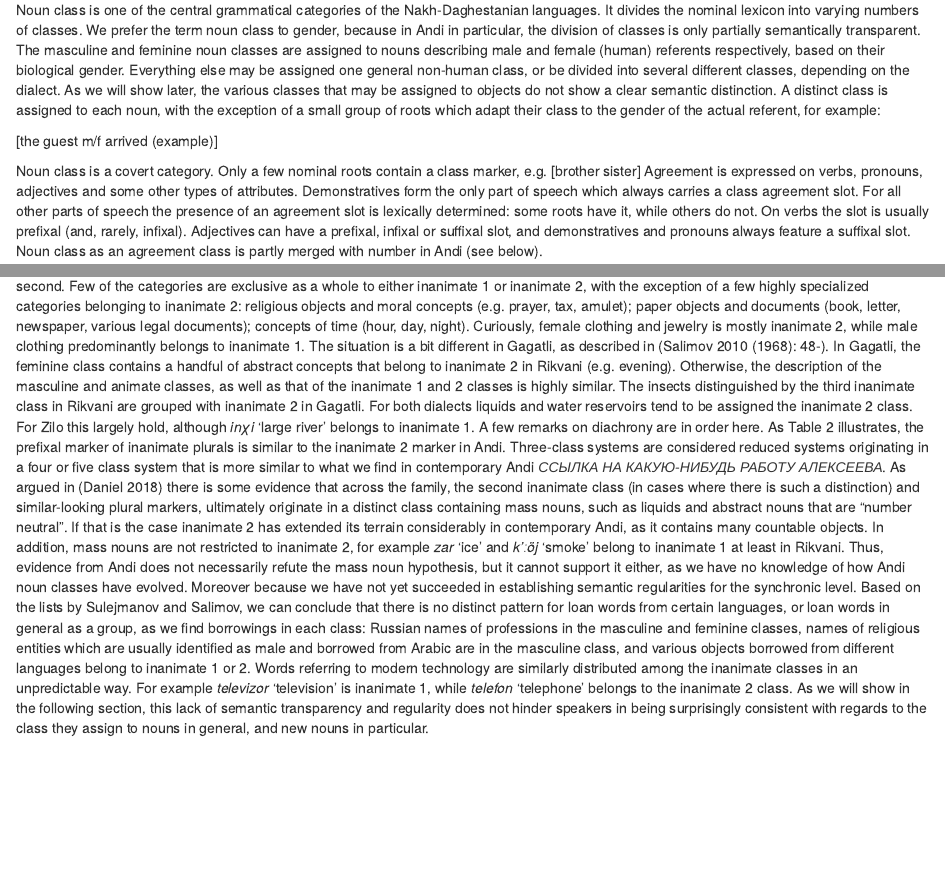
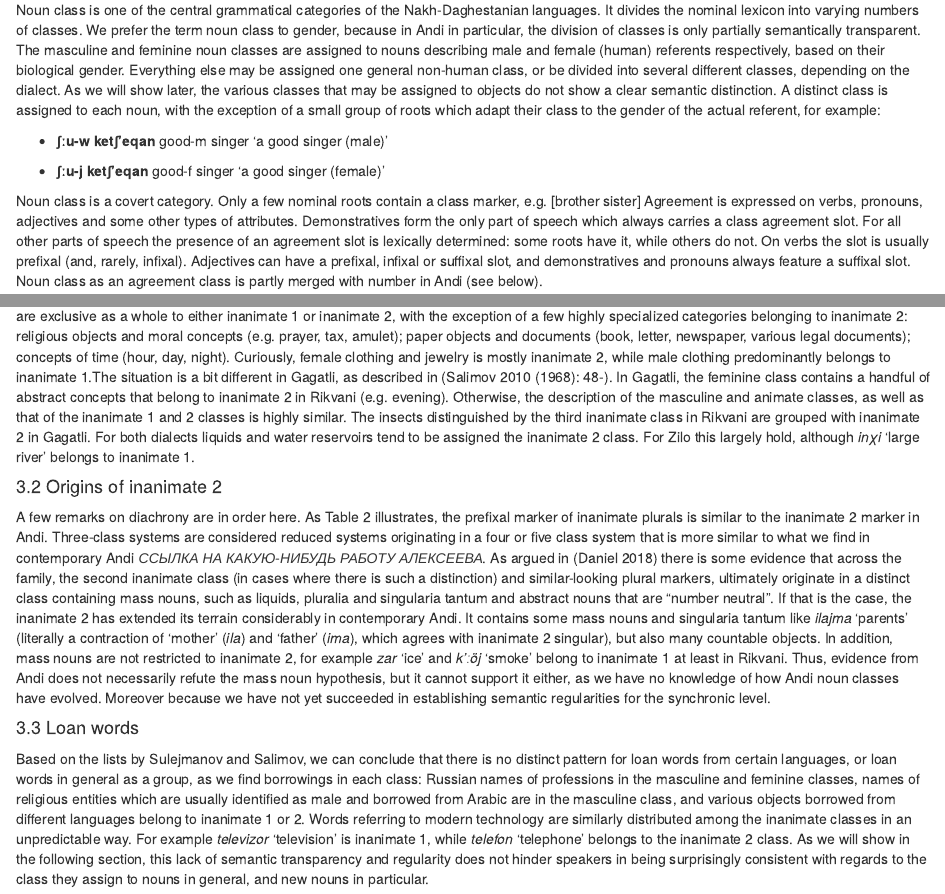
Before and after one commit to LingConLab/2018_Zilo_classes_article, an R Markdown document (draft.Rmd): the page in a window 1100 px wide, from 1470 px down, and a second part further down, joined at a grey line. Rendered offline with R 4.5, knitr and Pandoc, with nearby package versions; some code elsewhere in the file could not run offline.

Commit message:
Samira edited text

````diff
--- a/draft.Rmd
+++ b/draft.Rmd
@@ -80,7 +80,13 @@ Almost all speakers of Andi and other Andic languages speak Avar and Russian in
 Noun class is one of the central grammatical categories of the Nakh-Daghestanian languages. It divides the nominal lexicon into varying numbers of classes. We prefer the term noun class to gender, because in Andi in particular, the division of classes is only partially semantically transparent. The masculine and feminine noun classes are assigned to nouns describing male and female (human) referents respectively, based on their biological gender. Everything else may be assigned one general non-human class, or be divided into several different classes, depending on the dialect. As we will show later, the various classes that may be assigned to objects do not show a clear semantic distinction.
 	A distinct class is assigned to each noun, with the exception of a small group of roots which adapt their class to the gender of the actual referent, for example:
 
-[the guest m/f arrived (example)]
+* **ʃːu-w ketʃ'eqan**
+good-m singer
+'a good singer (male)'
+
+* **ʃːu-j ketʃ'eqan**
+good-f singer
+'a good singer (female)'
 
 Noun class is a covert category. Only a few nominal roots contain a class marker, e.g. [brother sister] Agreement is expressed on verbs, pronouns, adjectives and some other types of attributes. Demonstratives form the only part of speech which always carries a class agreement slot. For all other parts of speech the presence of an agreement slot is lexically determined: some roots have it, while others do not. On verbs the slot is usually prefixal (and, rarely, infixal). Adjectives can have a prefixal, infixal or suffixal slot, and demonstratives and pronouns always feature a suffixal slot. Noun class as an agreement class is partly merged with number in Andi (see below).
 
@@ -97,7 +103,3 @@ read_csv("data/table_2.csv", na = "")
 ```
 
 As mentioned earlier, the attribution of the masculine and feminine noun classes is very transparent. The animate class consists of animals, both large and small (the only exception are insects, which in some cases are grouped with inanimates). The motivation for assigning any of the inanimate classes remains a mystery. Not even all insects belong to the same inanimate class: in Rikvani, spiders belong to the animate class, while butterflies belong to the third inanimate class. In addition, *aqrab* 'scorpion', which is a loan from Avar, also belongs to the animate class, while the native word *hortʃ'oritʃ'in* 'scorpion, belongs to the third inanimate class. A possible explanation for *aqrab* belonging to inanimate 1 is analogy with Avar - in Avar there is only one neuter class, which comprises animals and objects, and corresponds to the class marker *b-*, parallel to animate and inanimate 1 in the Andi dialects.
-  In the descriptive grammar by [@suleymanov57] (Rikvani dialect), a dictionary of 1236 nouns is provided, grouped by semantic category and noun class. The vast majority of these nouns belongs to the inanimate 1 class (678). There are 53 masculine nouns, 38 feminine, and 46 ambiguous human nouns. A total of 29 nouns is classified as ambiguous between masculine, feminine and animate (e.g. *motʃi* 'child'). The animate class consists of 109 nouns. There are 276 nouns which belong to inanimate 2, and the third inanimate class contains just seven insects. As the first inanimate class comprises half of the noun vocabulary, it covers a large number of rather general semantic categories, including body parts, plants, household objects and abstract concepts [@suleymanov57:138-151]. Unfortunately, the second inanimate class seems to cover largely the same categories, just different parts of it. For example, *rel'a* 'hand' belongs to the first inanimate class, while *гъажу* 'arm' belongs to the second. Few of the categories are exclusive as a whole to either inanimate 1 or inanimate 2, with the exception of a few highly specialized categories belonging to inanimate 2: religious objects and moral concepts (e.g. prayer, tax, amulet); paper objects and documents (book, letter, newspaper, various legal documents); concepts of time (hour, day, night). Curiously, female clothing and jewelry is mostly inanimate 2, while male clothing predominantly belongs to inanimate 1.
-  The situation is a bit different in Gagatli, as described in [@salimov10: 48-]. In Gagatli, the feminine class contains a handful of abstract concepts that belong to inanimate 2 in Rikvani (e.g. evening). Otherwise, the description of the masculine and animate classes, as well as that of the inanimate 1 and 2 classes is highly similar. The insects distinguished by the third inanimate class in Rikvani are grouped with inanimate 2 in Gagatli. For both dialects liquids and water reservoirs tend to be assigned the inanimate 2 class. For Zilo this largely hold, although *inχi* 'large river' belongs to inanimate 1.
-    A few remarks on diachrony are in order here. As Table 2 illustrates, the prefixal marker of inanimate plurals is similar to the inanimate 2 marker in Andi. Three-class systems are considered reduced systems originating in a four or five class system that is more similar to what we find in contemporary Andi *ССЫЛКА НА КАКУЮ-НИБУДЬ РАБОТУ АЛЕКСЕЕВА*. As argued in [@daniel18] there is some evidence that across the family, the second inanimate class (in cases where there is such a distinction) and similar-looking plural markers, ultimately originate in a distinct class containing mass nouns, such as liquids and abstract nouns that are "number neutral". If that is the case inanimate 2 has extended its terrain considerably in contemporary Andi, as it contains many countable objects. In addition, mass nouns are not restricted to inanimate 2, for example *zar* 'ice' and *k'ːöj* 'smoke' belong to inanimate 1 at least in Rikvani. Thus, evidence from Andi does not necessarily refute the mass noun hypothesis, but it cannot support it either, as we have no knowledge of how Andi noun classes have evolved. Moreover because we have not yet succeeded in establishing semantic regularities for the synchronic level.
-    Based on the lists by Sulejmanov and Salimov, we can conclude that there is no distinct pattern for loan words from certain languages, or loan words in general as a group, as we find borrowings in each class: Russian names of professions in the masculine and feminine classes, names of religious entities which are usually identified as male and borrowed from Arabic are in the masculine class, and various objects borrowed from different languages belong to inanimate 1 or 2. Words referring to modern technology are similarly distributed among the inanimate classes in an unpredictable way. For example *televizor* 'television' is inanimate 1, while *telefon* 'telephone' belongs to the inanimate 2 class. As we will show in the following section, this lack of semantic transparency and regularity does not hinder speakers in being surprisingly consistent with regards to the class they assign to nouns in general, and new nouns in particular.
@@ -104,3 +109,12 @@ As mentioned earlier, the attribution of the masculine and feminine noun classes
+In the descriptive grammar by [@suleymanov57] (Rikvani dialect), a dictionary of 1236 nouns is provided, grouped by semantic category and noun class. The vast majority of these nouns belongs to the inanimate 1 class (678). There are 53 masculine nouns, 38 feminine, and 46 ambiguous human nouns. A total of 29 nouns is classified as ambiguous between masculine, feminine and animate (e.g. *motʃi* 'child'). The animate class consists of 109 nouns. There are 276 nouns which belong to inanimate 2, and the third inanimate class contains just seven insects. As the first inanimate class comprises half of the noun vocabulary, it covers a large number of rather general semantic categories, including body parts, plants, household objects and abstract concepts [@suleymanov57:138-151]. Unfortunately, the second inanimate class seems to cover largely the same categories, just different parts of it. For example, *rel'a* 'hand' belongs to the first inanimate class, while *гъажу* 'arm' belongs to the second. Few of the categories are exclusive as a whole to either inanimate 1 or inanimate 2, with the exception of a few highly specialized categories belonging to inanimate 2: religious objects and moral concepts (e.g. prayer, tax, amulet); paper objects and documents (book, letter, newspaper, various legal documents); concepts of time (hour, day, night). Curiously, female clothing and jewelry is mostly inanimate 2, while male clothing predominantly belongs to inanimate 1.The situation is a bit different in Gagatli, as described in [@salimov10: 48-]. In Gagatli, the feminine class contains a handful of abstract concepts that belong to inanimate 2 in Rikvani (e.g. evening). Otherwise, the description of the masculine and animate classes, as well as that of the inanimate 1 and 2 classes is highly similar. The insects distinguished by the third inanimate class in Rikvani are grouped with inanimate 2 in Gagatli. For both dialects liquids and water reservoirs tend to be assigned the inanimate 2 class. For Zilo this largely hold, although *inχi* 'large river' belongs to inanimate 1.
+
+#### 3.2 Origins of inanimate 2
+
+A few remarks on diachrony are in order here. As Table 2 illustrates, the prefixal marker of inanimate plurals is similar to the inanimate 2 marker in Andi. Three-class systems are considered reduced systems originating in a four or five class system that is more similar to what we find in contemporary Andi *ССЫЛКА НА КАКУЮ-НИБУДЬ РАБОТУ АЛЕКСЕЕВА*. As argued in [@daniel18] there is some evidence that across the family, the second inanimate class (in cases where there is such a distinction) and similar-looking plural markers, ultimately originate in a distinct class containing mass nouns, such as liquids, pluralia and singularia tantum and abstract nouns that are "number neutral". If that is the case, the inanimate 2 has extended its terrain considerably in contemporary Andi. It contains some mass nouns and singularia tantum like *ilajma* 'parents' (literally a contraction of 'mother' (*ila*) and 'father' (*ima*), which agrees with inanimate 2 singular), but also many countable objects. In addition, mass nouns are not restricted to inanimate 2, for example *zar* 'ice' and *k'ːöj* 'smoke' belong to inanimate 1 at least in Rikvani. Thus, evidence from Andi does not necessarily refute the mass noun hypothesis, but it cannot support it either, as we have no knowledge of how Andi noun classes have evolved. Moreover because we have not yet succeeded in establishing semantic regularities for the synchronic level.
+
+#### 3.3 Loan words
+
+Based on the lists by Sulejmanov and Salimov, we can conclude that there is no distinct pattern for loan words from certain languages, or loan words in general as a group, as we find borrowings in each class: Russian names of professions in the masculine and feminine classes, names of religious entities which are usually identified as male and borrowed from Arabic are in the masculine class, and various objects borrowed from different languages belong to inanimate 1 or 2. Words referring to modern technology are similarly distributed among the inanimate classes in an unpredictable way. For example *televizor* 'television' is inanimate 1, while *telefon* 'telephone' belongs to the inanimate 2 class. As we will show in the following section, this lack of semantic transparency and regularity does not hinder speakers in being surprisingly consistent with regards to the class they assign to nouns in general, and new nouns in particular.
 
 
 ### 4. Experimental data and analysis
````
Also changed, not shown: draft.Rmd (5 more changed lines).
